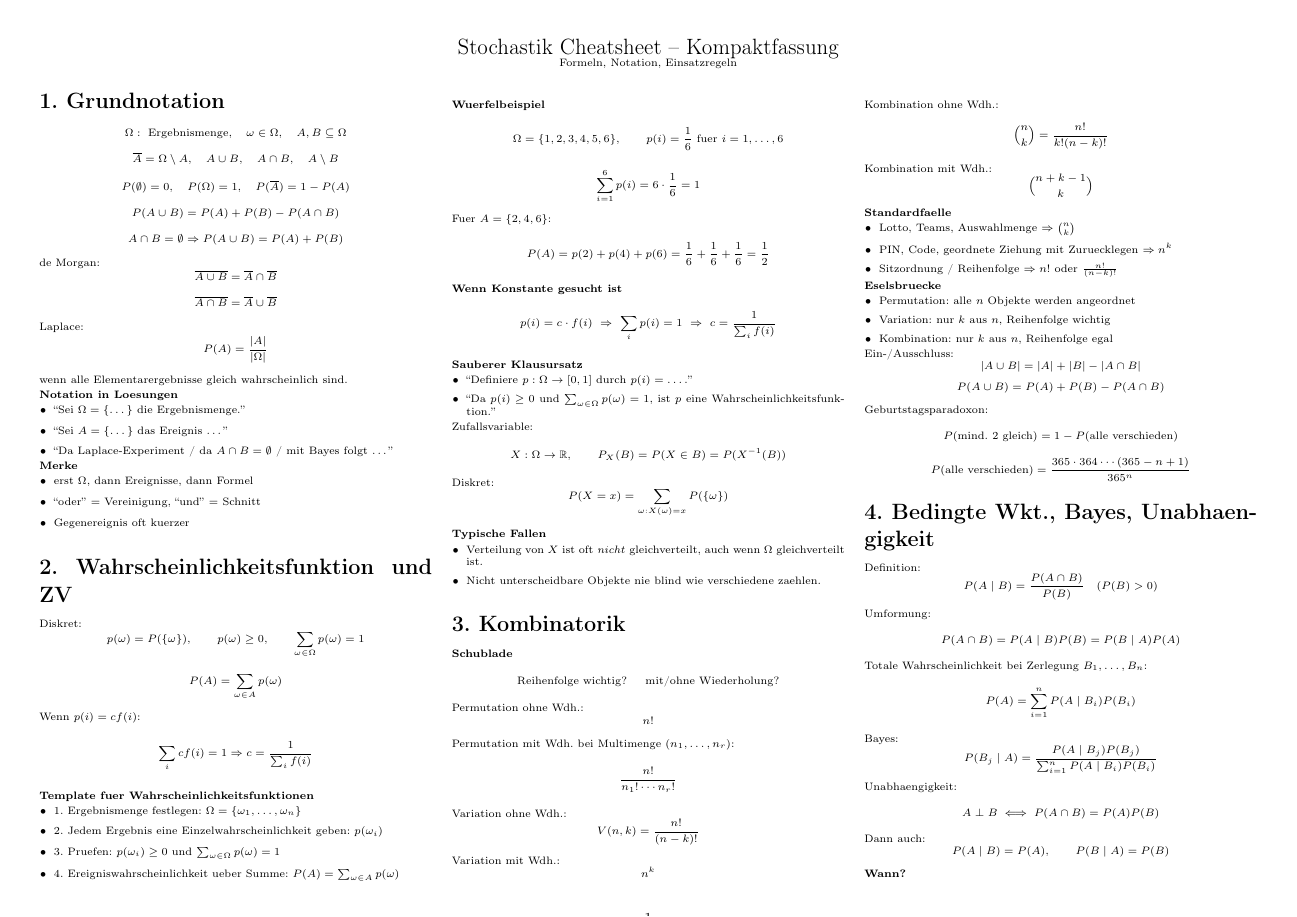
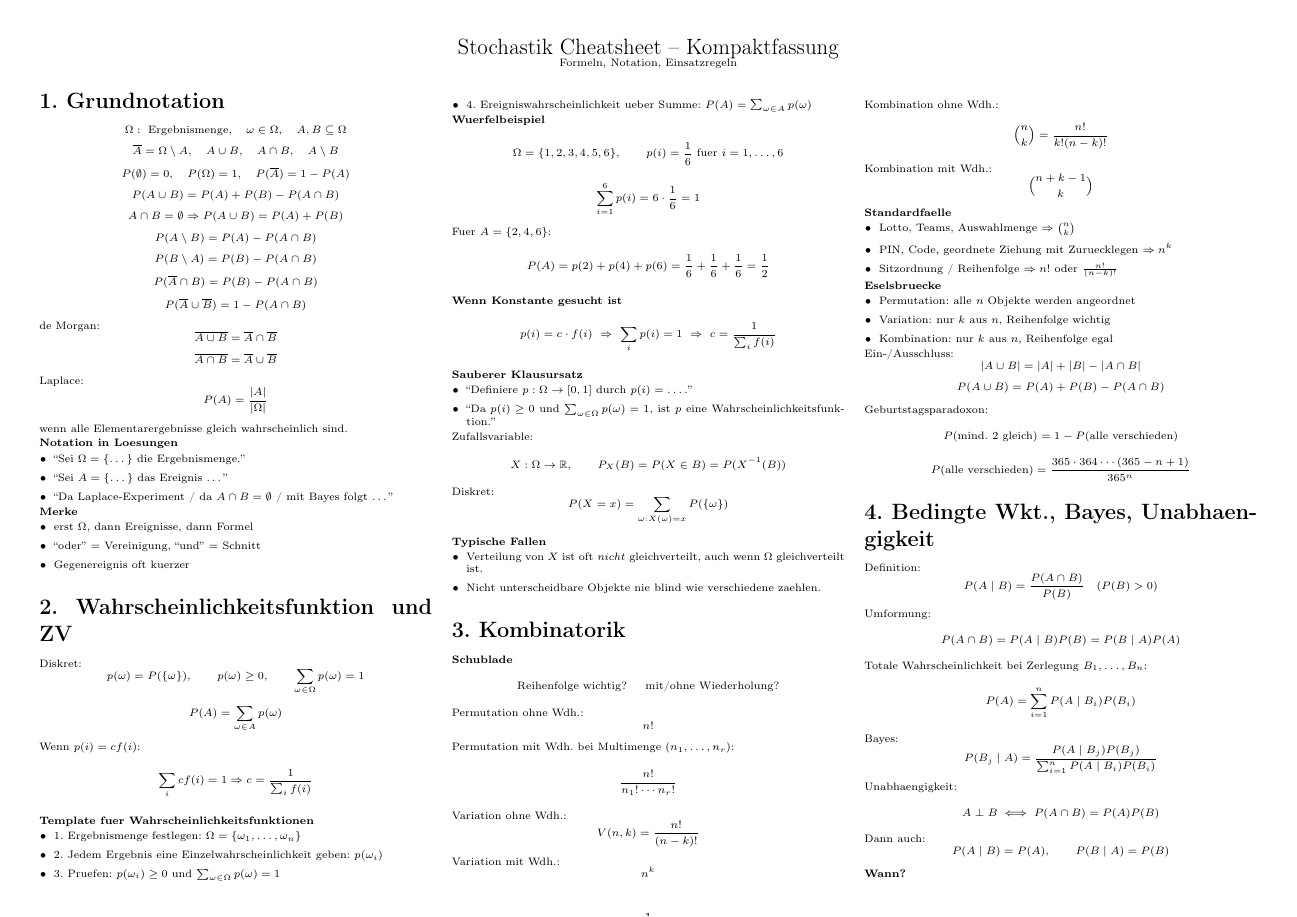
Before and after one commit to pleonastic6/Stochastik_cheatsheet, a LaTeX document (stochastik_cheatsheet_kompakt.tex): page 1 of 4. Compiled offline with pdfLaTeX.

Commit message:
Add event transformation shortcuts

```diff
--- a/stochastik_cheatsheet_kompakt.tex
+++ b/stochastik_cheatsheet_kompakt.tex
@@ -55,6 +55,18 @@ P(A\cup B)=P(A)+P(B)-P(A\cap B)
 \]
 \[
 A\cap B=\emptyset \Rightarrow P(A\cup B)=P(A)+P(B)
+\]
+\[
+P(A\setminus B)=P(A)-P(A\cap B)
+\]
+\[
+P(B\setminus A)=P(B)-P(A\cap B)
+\]
+\[
+P(\overline A\cap B)=P(B)-P(A\cap B)
+\]
+\[
+P(\overline A\cup \overline B)=1-P(A\cap B)
 \]
 de Morgan:
 \[
```
